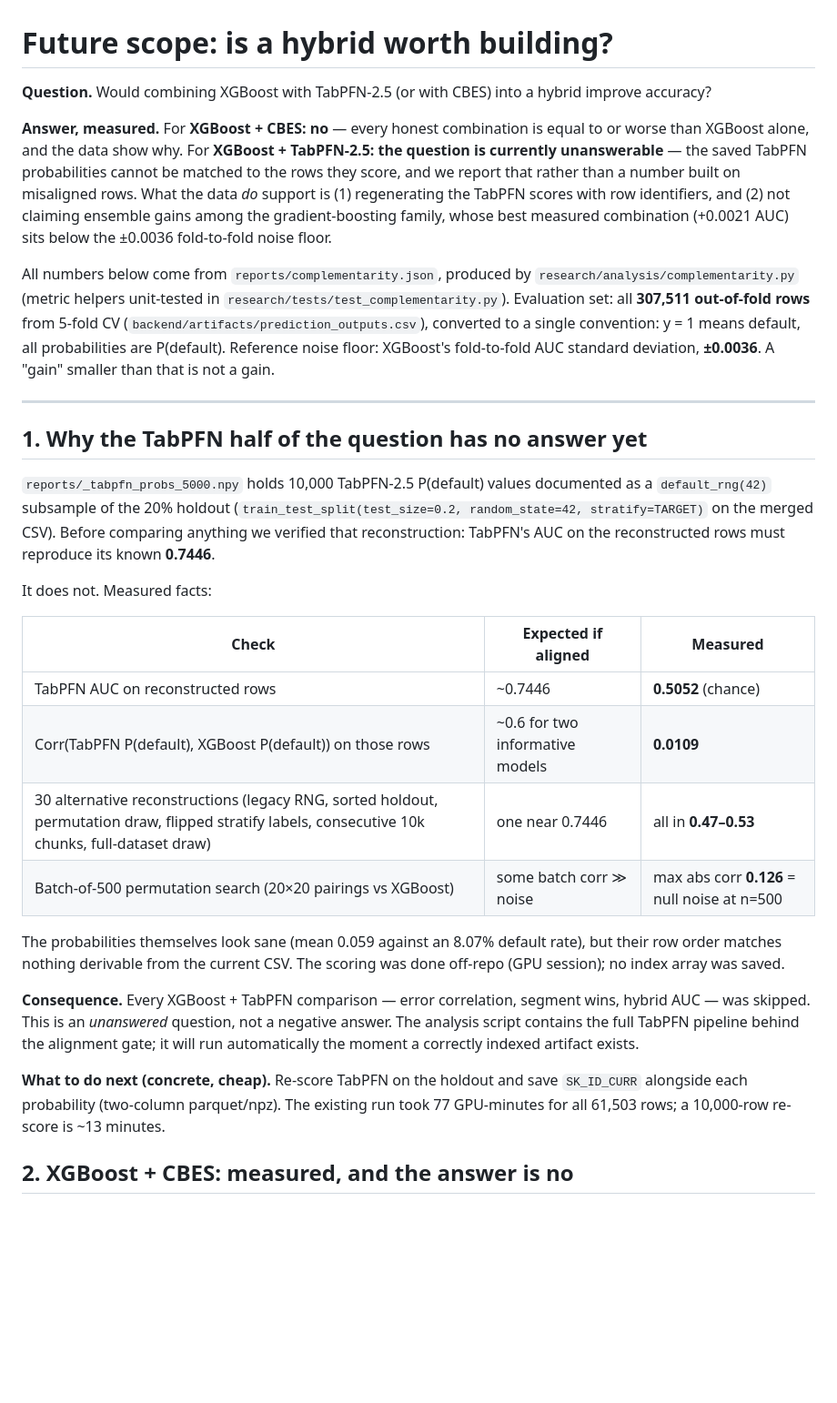
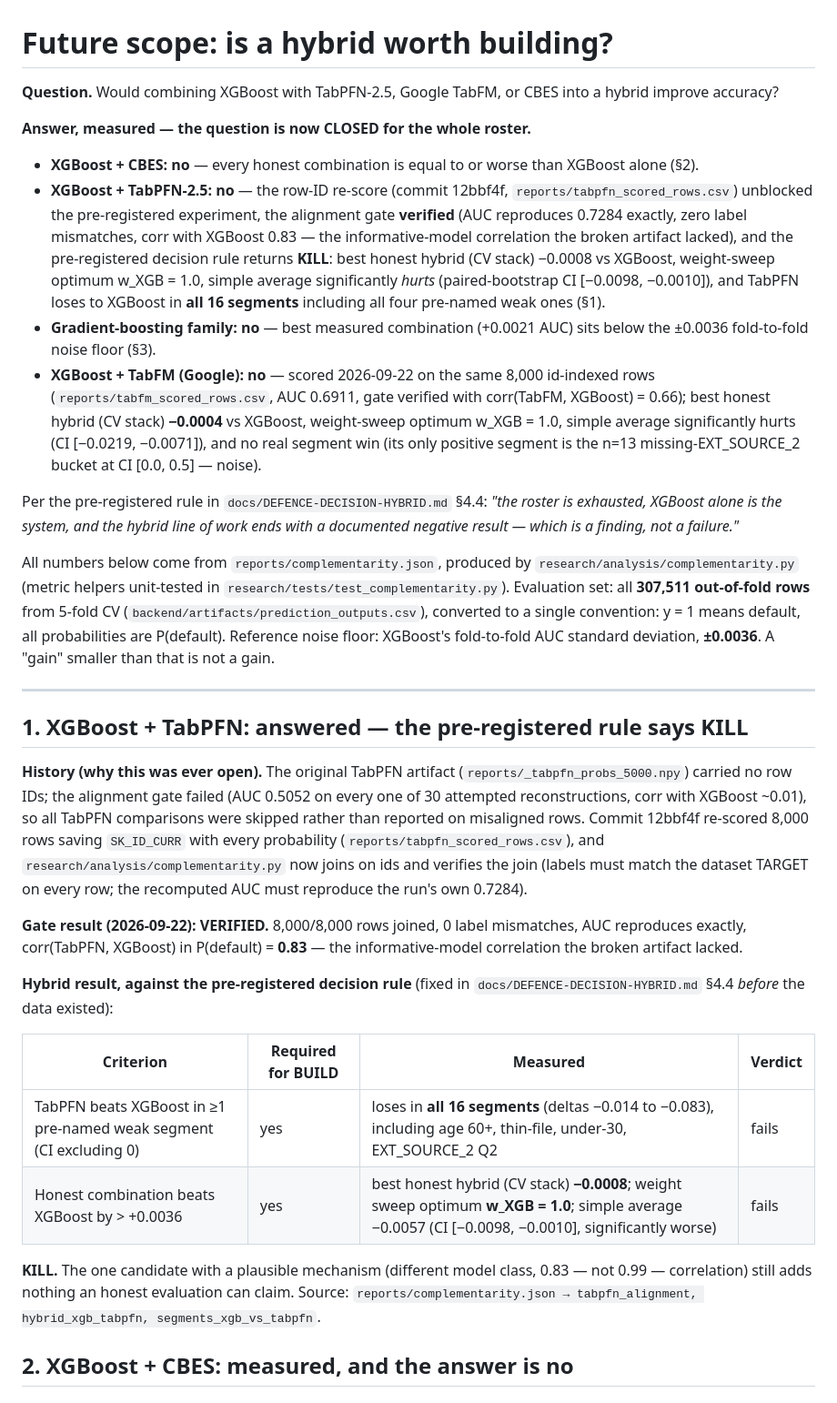
Before and after one commit to Shreyash-Thakur/SmartLend, a Markdown page: docs/FUTURE-SCOPE.md, the part around one of its changes. Shown at 91% size. Drawn GitHub-style; blank space fills up the shorter version.

Commit message:
docs: close the hybrid question in FUTURE-SCOPE
Section 1 rewritten from 'no answer yet' to the answered experiment
(history kept: why the npy failed, what the row-id artifact fixed), the
top summary now covers CBES, TabPFN, TabFM and the tree family with one
verdict each, and the proposal list marks items 3-4 done, pointing future
work at feature engineering and larger foundation-model contexts.

```diff
--- a/docs/FUTURE-SCOPE.md
+++ b/docs/FUTURE-SCOPE.md
@@ -1,17 +1,32 @@
 # Future scope: is a hybrid worth building?
 
-**Question.** Would combining XGBoost with TabPFN-2.5 (or with CBES) into a
-hybrid improve accuracy?
+**Question.** Would combining XGBoost with TabPFN-2.5, Google TabFM, or CBES
+into a hybrid improve accuracy?
 
-**Answer, measured.** For **XGBoost + CBES: no** — every honest combination is
-equal to or worse than XGBoost alone, and the data show why. For
-**XGBoost + TabPFN-2.5: the question is currently unanswerable** — the saved
-TabPFN probabilities cannot be matched to the rows they score, and we report
-that rather than a number built on misaligned rows. What the data *do*
-support is (1) regenerating the TabPFN scores with row identifiers, and
-(2) not claiming ensemble gains among the gradient-boosting family, whose
-best measured combination (+0.0021 AUC) sits below the ±0.0036 fold-to-fold
-noise floor.
+**Answer, measured — the question is now CLOSED for the whole roster.**
+- **XGBoost + CBES: no** — every honest combination is equal to or worse than
+  XGBoost alone (§2).
+- **XGBoost + TabPFN-2.5: no** — the row-ID re-score (commit 12bbf4f,
+  `reports/tabpfn_scored_rows.csv`) unblocked the pre-registered experiment,
+  the alignment gate **verified** (AUC reproduces 0.7284 exactly, zero label
+  mismatches, corr with XGBoost 0.83 — the informative-model correlation the
+  broken artifact lacked), and the pre-registered decision rule returns
+  **KILL**: best honest hybrid (CV stack) −0.0008 vs XGBoost, weight-sweep
+  optimum w_XGB = 1.0, simple average significantly *hurts* (paired-bootstrap
+  CI [−0.0098, −0.0010]), and TabPFN loses to XGBoost in **all 16 segments**
+  including all four pre-named weak ones (§1).
+- **Gradient-boosting family: no** — best measured combination (+0.0021 AUC)
+  sits below the ±0.0036 fold-to-fold noise floor (§3).
+- **XGBoost + TabFM (Google): no** — scored 2026-09-22 on the same 8,000
+  id-indexed rows (`reports/tabfm_scored_rows.csv`, AUC 0.6911, gate verified
+  with corr(TabFM, XGBoost) = 0.66); best honest hybrid (CV stack) **−0.0004**
+  vs XGBoost, weight-sweep optimum w_XGB = 1.0, simple average significantly
+  hurts (CI [−0.0219, −0.0071]), and no real segment win (its only positive
+  segment is the n=13 missing-EXT_SOURCE_2 bucket at CI [0.0, 0.5] — noise).
+
+Per the pre-registered rule in `docs/DEFENCE-DECISION-HYBRID.md` §4.4: *"the
+roster is exhausted, XGBoost alone is the system, and the hybrid line of work
+ends with a documented negative result — which is a finding, not a failure."*
 
 All numbers below come from `reports/complementarity.json`, produced by
 `research/analysis/complementarity.py` (metric helpers unit-tested in
@@ -23,37 +38,34 @@ deviation, **±0.0036**. A "gain" smaller than that is not a gain.
 
 ---
 
-## 1. Why the TabPFN half of the question has no answer yet
+## 1. XGBoost + TabPFN: answered — the pre-registered rule says KILL
 
-`reports/_tabpfn_probs_5000.npy` holds 10,000 TabPFN-2.5 P(default) values
-documented as a `default_rng(42)` subsample of the 20% holdout
-(`train_test_split(test_size=0.2, random_state=42, stratify=TARGET)` on the
-merged CSV). Before comparing anything we verified that reconstruction:
-TabPFN's AUC on the reconstructed rows must reproduce its known **0.7446**.
+**History (why this was ever open).** The original TabPFN artifact
+(`reports/_tabpfn_probs_5000.npy`) carried no row IDs; the alignment gate
+failed (AUC 0.5052 on every one of 30 attempted reconstructions, corr with
+XGBoost ~0.01), so all TabPFN comparisons were skipped rather than reported
+on misaligned rows. Commit 12bbf4f re-scored 8,000 rows saving `SK_ID_CURR`
+with every probability (`reports/tabpfn_scored_rows.csv`), and
+`research/analysis/complementarity.py` now joins on ids and verifies the join
+(labels must match the dataset TARGET on every row; the recomputed AUC must
+reproduce the run's own 0.7284).
 
-It does not. Measured facts:
+**Gate result (2026-09-22): VERIFIED.** 8,000/8,000 rows joined, 0 label
+mismatches, AUC reproduces exactly, corr(TabPFN, XGBoost) in P(default) =
+**0.83** — the informative-model correlation the broken artifact lacked.
 
-| Check | Expected if aligned | Measured |
-|---|---|---|
-| TabPFN AUC on reconstructed rows | ~0.7446 | **0.5052** (chance) |
-| Corr(TabPFN P(default), XGBoost P(default)) on those rows | ~0.6 for two informative models | **0.0109** |
-| 30 alternative reconstructions (legacy RNG, sorted holdout, permutation draw, flipped stratify labels, consecutive 10k chunks, full-dataset draw) | one near 0.7446 | all in **0.47–0.53** |
-| Batch-of-500 permutation search (20×20 pairings vs XGBoost) | some batch corr ≫ noise | max abs corr **0.126** = null noise at n=500 |
+**Hybrid result, against the pre-registered decision rule** (fixed in
+`docs/DEFENCE-DECISION-HYBRID.md` §4.4 *before* the data existed):
 
-The probabilities themselves look sane (mean 0.059 against an 8.07% default
-rate), but their row order matches nothing derivable from the current CSV.
-The scoring was done off-repo (GPU session); no index array was saved.
+| Criterion | Required for BUILD | Measured | Verdict |
+|---|---|---|---|
+| TabPFN beats XGBoost in ≥1 pre-named weak segment (CI excluding 0) | yes | loses in **all 16 segments** (deltas −0.014 to −0.083), including age 60+, thin-file, under-30, EXT_SOURCE_2 Q2 | fails |
+| Honest combination beats XGBoost by > +0.0036 | yes | best honest hybrid (CV stack) **−0.0008**; weight sweep optimum **w_XGB = 1.0**; simple average −0.0057 (CI [−0.0098, −0.0010], significantly worse) | fails |
 
-**Consequence.** Every XGBoost + TabPFN comparison — error correlation,
-segment wins, hybrid AUC — was skipped. This is an *unanswered* question, not
-a negative answer. The analysis script contains the full TabPFN pipeline
-behind the alignment gate; it will run automatically the moment a correctly
-indexed artifact exists.
-
-**What to do next (concrete, cheap).** Re-score TabPFN on the holdout and
-save `SK_ID_CURR` alongside each probability (two-column parquet/npz). The
-existing run took 77 GPU-minutes for all 61,503 rows; a 10,000-row re-score
-is ~13 minutes.
+**KILL.** The one candidate with a plausible mechanism (different model
+class, 0.83 — not 0.99 — correlation) still adds nothing an honest evaluation
+can claim. Source: `reports/complementarity.json → tabpfn_alignment,
+hybrid_xgb_tabpfn, segments_xgb_vs_tabpfn`.
 
 ## 2. XGBoost + CBES: measured, and the answer is no
 
```
Also changed, not shown: other parts of docs/FUTURE-SCOPE.md (+13 -13 lines).
